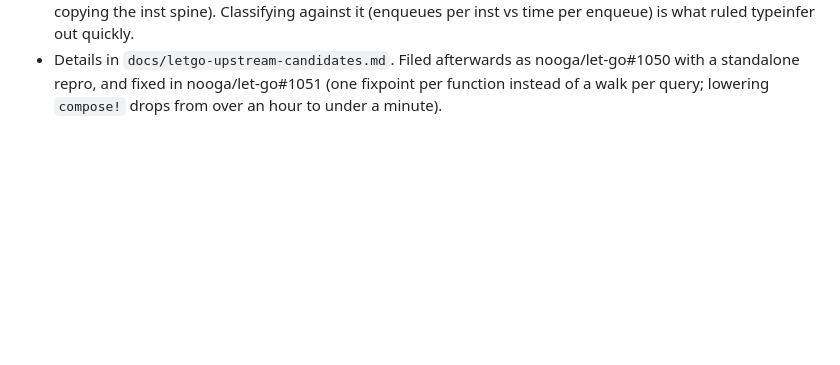
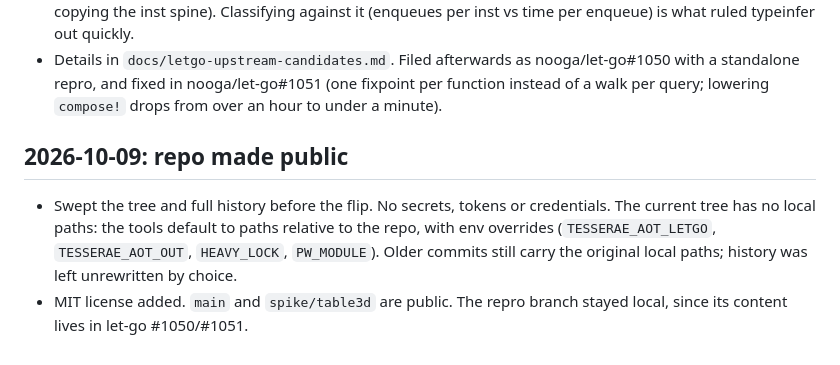
Before and after one commit to mparrett/tesserae, a Markdown page: docs/DEVLOG.md, the part around the change. Rendered like a GitHub page; blank space fills up the shorter version.

Commit message:
devlog: repo made public
Co-Authored-By: Claude Opus 5.5 <noreply@anthropic.com>

```diff
--- a/docs/DEVLOG.md
+++ b/docs/DEVLOG.md
@@ -366,3 +366,12 @@ one conflict, in the ball draw call, and both sides were kept.
 - Details in `docs/letgo-upstream-candidates.md`. Filed afterwards as nooga/let-go#1050 with a
   standalone repro, and fixed in nooga/let-go#1051 (one fixpoint per function instead of a
   walk per query; lowering `compose!` drops from over an hour to under a minute).
+
+## 2026-10-09: repo made public
+
+- Swept the tree and full history before the flip. No secrets, tokens or credentials. The current
+  tree has no local paths: the tools default to paths relative to the repo, with env overrides
+  (`TESSERAE_AOT_LETGO`, `TESSERAE_AOT_OUT`, `HEAVY_LOCK`, `PW_MODULE`). Older commits still
+  carry the original local paths; history was left unrewritten by choice.
+- MIT license added. `main` and `spike/table3d` are public. The repro branch stayed local, since
+  its content lives in let-go #1050/#1051.
```
